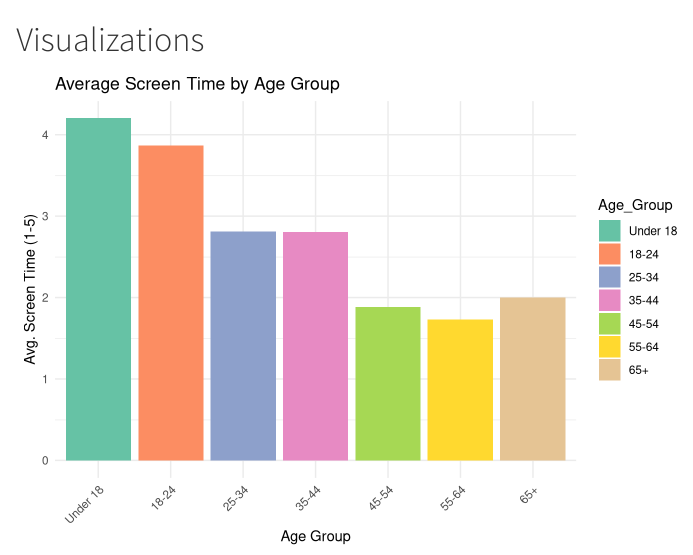
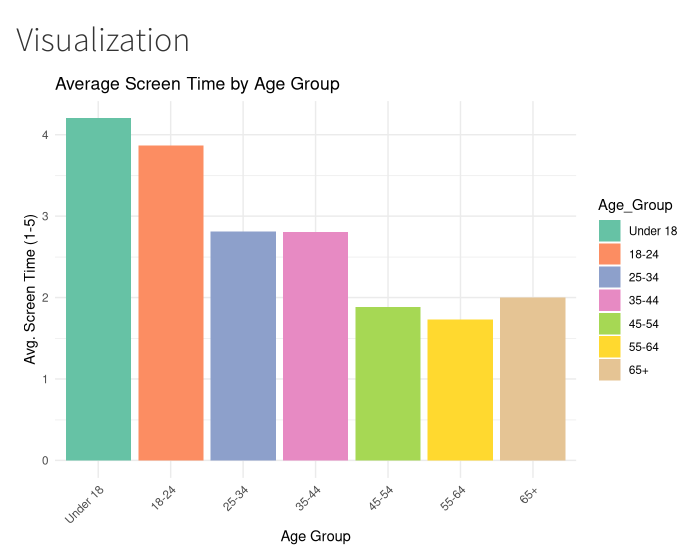
Before and after one commit to demetris-ch00/final-project, a Quarto document (tab-visualization/visualization-index.qmd): the page in a window 1100 px wide, from its top. Rendered offline with R 4.5, knitr and Pandoc in place of Quarto, with nearby package versions.

Commit message:
Second commit

````diff
--- a/visualization/visualization-index.qmd
+++ b/tab-visualization/visualization-index.qmd
@@ -1,4 +1,4 @@
-# Visualizations
+# Visualization
 ```{r, echo=FALSE, warning=FALSE, message=FALSE}
 library(ggplot2)
 library(dplyr)
````
Also changed, not shown: tab-survey/survey-index.qmd (renamed from tab-iframe/iframe-index.qmd).
